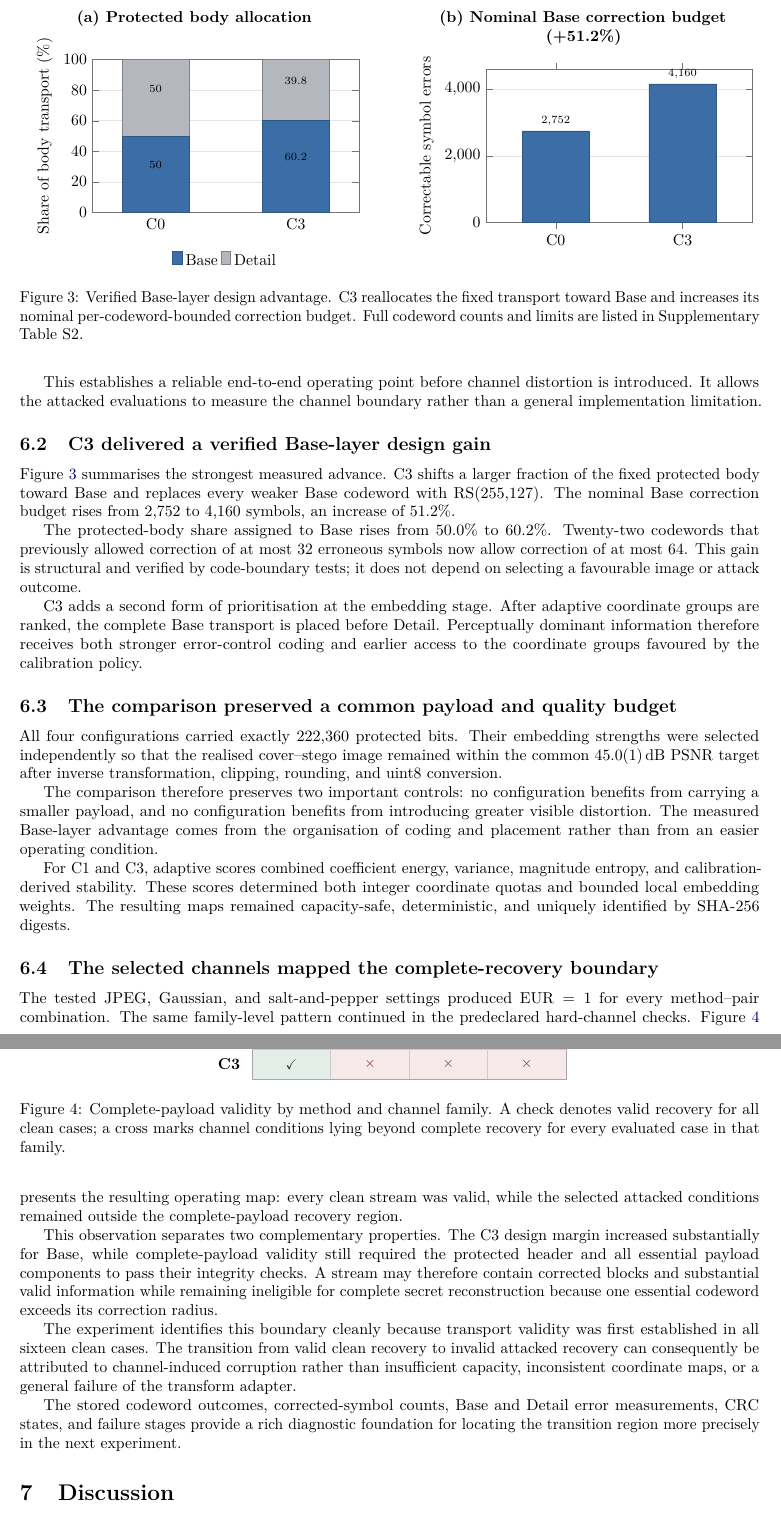
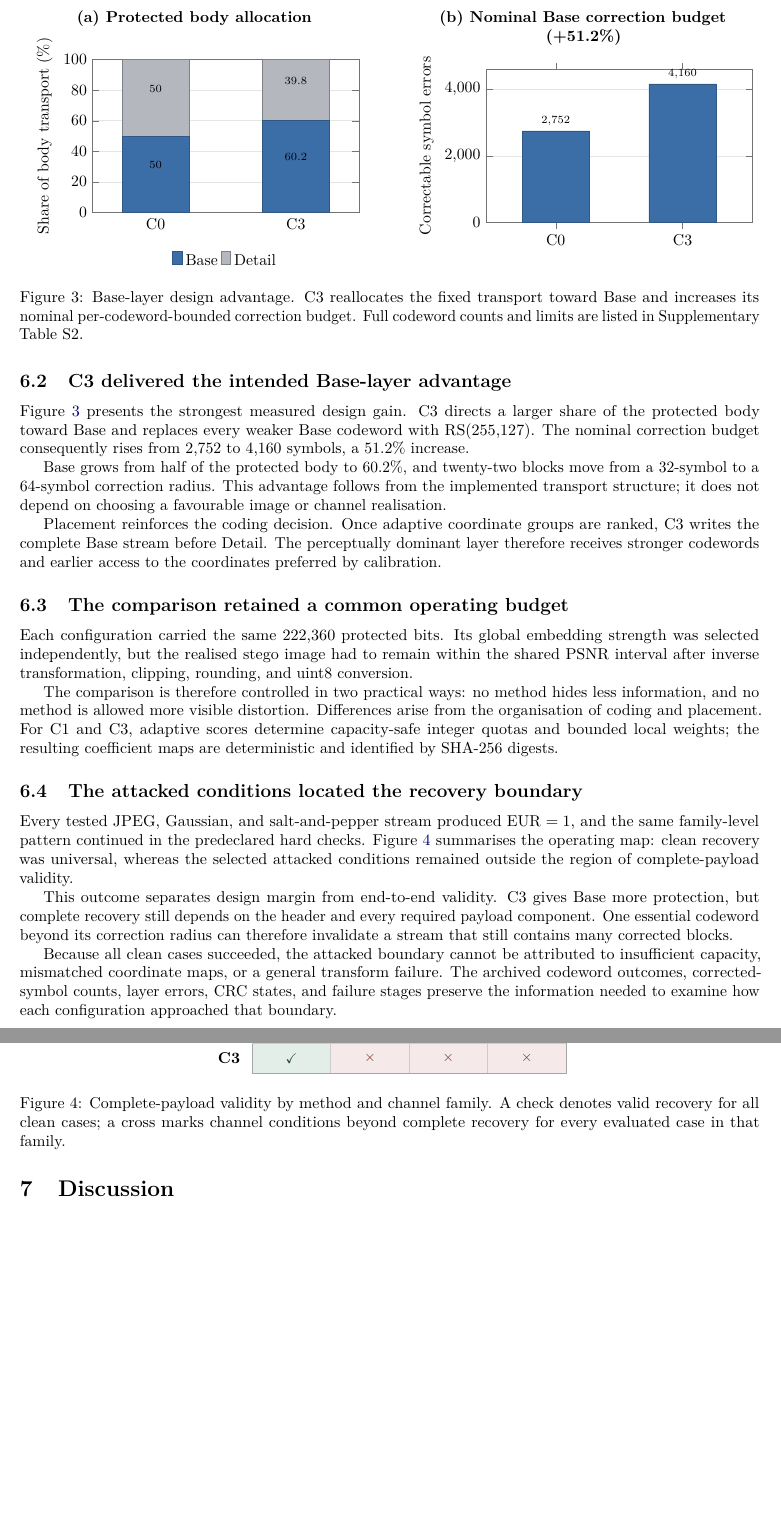
Before and after one commit to alirezaabbaszadeh/contourlet-steganography-repro, a LaTeX paper (manuscript.tex, which reads paper/04_results.tex): two parts of pages 8 and 9 of 12, joined at a grey line, cut so that both start at the same text, the shorter picture padded with empty space. Compiled offline with pdfLaTeX.

Commit message:
Refine results narrative for clarity and flow

```diff
--- a/paper/04_results.tex
+++ b/paper/04_results.tex
@@ -12,9 +12,7 @@ The clean results also confirm that the 222,360-bit payload fitted the independe
 
-This establishes a reliable end-to-end operating point before channel distortion is introduced. It allows the attacked evaluations to measure the channel boundary rather than a general implementation limitation.
+\subsection{C3 delivered the intended Base-layer advantage}
 
-\subsection{C3 delivered a verified Base-layer design gain}
-
-Figure~\ref{fig:baseadvantage} summarises the strongest measured advance. C3 shifts a larger fraction of the fixed protected body toward Base and replaces every weaker Base codeword with RS(255,127). The nominal Base correction budget rises from 2,752 to 4,160 symbols, an increase of 51.2\%.
+Figure~\ref{fig:baseadvantage} presents the strongest measured design gain. C3 directs a larger share of the protected body toward Base and replaces every weaker Base codeword with RS(255,127). The nominal correction budget consequently rises from 2,752 to 4,160 symbols, a 51.2\% increase.
 
 \begin{figure*}[t]
 \centering
@@ -73,38 +71,36 @@ Figure~\ref{fig:baseadvantage} summarises the strongest measured advance. C3 shi
 \end{axis}
 \end{tikzpicture}
 \end{minipage}
-\caption{Verified Base-layer design advantage. C3 reallocates the fixed transport toward Base and increases its nominal per-codeword-bounded correction budget. Full codeword counts and limits are listed in Supplementary Table S2.}
+\caption{Base-layer design advantage. C3 reallocates the fixed transport toward Base and increases its nominal per-codeword-bounded correction budget. Full codeword counts and limits are listed in Supplementary Table S2.}
 \label{fig:baseadvantage}
 \end{figure*}
 
-The protected-body share assigned to Base rises from 50.0\% to 60.2\%. Twenty-two codewords that previously allowed correction of at most 32 erroneous symbols now allow correction of at most 64. This gain is structural and verified by code-boundary tests; it does not depend on selecting a favourable image or attack outcome.
+Base grows from half of the protected body to 60.2\%, and twenty-two blocks move from a 32-symbol to a 64-symbol correction radius. This advantage follows from the implemented transport structure; it does not depend on choosing a favourable image or channel realisation.
 
-C3 adds a second form of prioritisation at the embedding stage. After adaptive coordinate groups are ranked, the complete Base transport is placed before Detail. Perceptually dominant information therefore receives both stronger error-control coding and earlier access to the coordinate groups favoured by the calibration policy.
+Placement reinforces the coding decision. Once adaptive coordinate groups are ranked, C3 writes the complete Base stream before Detail. The perceptually dominant layer therefore receives stronger codewords and earlier access to the coordinates preferred by calibration.
 
-\subsection{The comparison preserved a common payload and quality budget}
+\subsection{The comparison retained a common operating budget}
 
-All four configurations carried exactly 222,360 protected bits. Their embedding strengths were selected independently so that the realised cover--stego image remained within the common \SI{45.0\pm0.1}{dB} PSNR target after inverse transformation, clipping, rounding, and uint8 conversion.
+Each configuration carried the same 222,360 protected bits. Its global embedding strength was selected independently, but the realised stego image had to remain within the shared PSNR interval after inverse transformation, clipping, rounding, and uint8 conversion.
 
-The comparison therefore preserves two important controls: no configuration benefits from carrying a smaller payload, and no configuration benefits from introducing greater visible distortion. The measured Base-layer advantage comes from the organisation of coding and placement rather than from an easier operating condition.
-
-For C1 and C3, adaptive scores combined coefficient energy, variance, magnitude entropy, and calibration-derived stability. These scores determined both integer coordinate quotas and bounded local embedding weights. The resulting maps remained capacity-safe, deterministic, and uniquely identified by SHA-256 digests.
+The comparison is therefore controlled in two practical ways: no method hides less information, and no method is allowed more visible distortion. Differences arise from the organisation of coding and placement. For C1 and C3, adaptive scores determine capacity-safe integer quotas and bounded local weights; the resulting coefficient maps are deterministic and identified by SHA-256 digests.
 
 \IfFileExists{figures/representative-pair.pdf}{
 \subsection{Representative visual evidence}
 
-Figure~\ref{fig:representative} presents the first pair in the locked manifest, selected before visual inspection. The cover, secret, C0 and C3 stego images, amplified absolute-difference maps, and clean recovered secret are generated directly from the archived image objects. Cover--stego PSNR values and the clean-recovery status are computed by the deterministic figure generator and printed inside the panel.
+Figure~\ref{fig:representative} presents the first pair in the locked manifest, selected before visual inspection. The panel is generated directly from archived image objects and brings together the cover, secret, C0 and C3 stego images, amplified absolute-difference maps, and the clean recovered secret. Cover--stego PSNR and clean-recovery status are computed by the same deterministic generator and printed on the figure.
 
 \begin{figure*}[t]
 \centering
 \includegraphics[width=\textwidth]{figures/representative-pair.pdf}
-\caption{Pre-specified representative image panel. The stego images are shown beside amplified absolute-difference maps so that imperceptibility and embedding structure can be inspected together. The final panel reports clean reconstruction from the same locked pair. Source and output SHA-256 identities are recorded in \code{figures/representative-pair.json}.}
+\caption{Pre-specified representative image panel. Stego images and amplified absolute-difference maps are shown together so that visual similarity and embedding structure can be inspected in the same view. Source and output SHA-256 identities are recorded in \code{figures/representative-pair.json}.}
 \label{fig:representative}
 \end{figure*}
 }{}
 
-\subsection{The selected channels mapped the complete-recovery boundary}
+\subsection{The attacked conditions located the recovery boundary}
 
-The tested JPEG, Gaussian, and salt-and-pepper settings produced \(\eur=1\) for every method--pair combination. The same family-level pattern continued in the predeclared hard-channel checks. Figure~\ref{fig:outcomes} presents the resulting operating map: every clean stream was valid, while the selected attacked conditions remained outside the complete-payload recovery region.
+Every tested JPEG, Gaussian, and salt-and-pepper stream produced \(\eur=1\), and the same family-level pattern continued in the predeclared hard checks. Figure~\ref{fig:outcomes} summarises the operating map: clean recovery was universal, whereas the selected attacked conditions remained outside the region of complete-payload validity.
 
 \begin{figure}[t]
 \centering
@@ -127,12 +123,10 @@ The tested JPEG, Gaussian, and salt-and-pepper settings produced \(\eur=1\) for
 \foreach \c in {1,2,3} {\draw[black!20] ({\c*\cw},0) -- ({\c*\cw},{-4*\ch});}
 \foreach \r in {1,2,3} {\draw[black!20] (0,{-\r*\ch}) -- ({4*\cw},{-\r*\ch});}
 \end{tikzpicture}
-\caption{Complete-payload validity by method and channel family. A check denotes valid recovery for all clean cases; a cross marks channel conditions lying beyond complete recovery for every evaluated case in that family.}
+\caption{Complete-payload validity by method and channel family. A check denotes valid recovery for all clean cases; a cross marks channel conditions beyond complete recovery for every evaluated case in that family.}
 \label{fig:outcomes}
 \end{figure}
 
-This observation separates two complementary properties. The C3 design margin increased substantially for Base, while complete-payload validity still required the protected header and all essential payload components to pass their integrity checks. A stream may therefore contain corrected blocks and substantial valid information while remaining ineligible for complete secret reconstruction because one essential codeword exceeds its correction radius.
+This outcome separates design margin from end-to-end validity. C3 gives Base more protection, but complete recovery still depends on the header and every required payload component. One essential codeword beyond its correction radius can therefore invalidate a stream that still contains many corrected blocks.
 
-The experiment identifies this boundary cleanly because transport validity was first established in all sixteen clean cases. The transition from valid clean recovery to invalid attacked recovery can consequently be attributed to channel-induced corruption rather than insufficient capacity, inconsistent coordinate maps, or a general failure of the transform adapter.
-
-The stored codeword outcomes, corrected-symbol counts, Base and Detail error measurements, CRC states, and failure stages provide a rich diagnostic foundation for locating the transition region more precisely in the next experiment.
+Because all clean cases succeeded, the attacked boundary cannot be attributed to insufficient capacity, mismatched coordinate maps, or a general transform failure. The archived codeword outcomes, corrected-symbol counts, layer errors, CRC states, and failure stages preserve the information needed to examine how each configuration approached that boundary.
```
Also changed, not shown: paper/04_results.tex (10 more changed lines).
